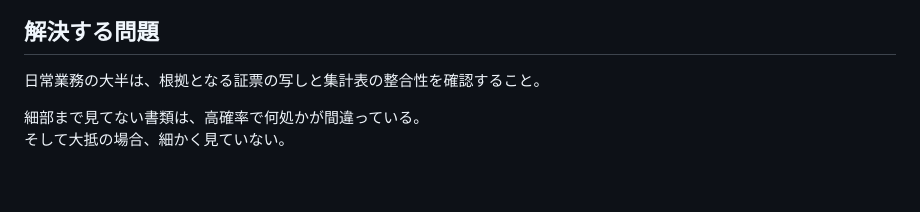
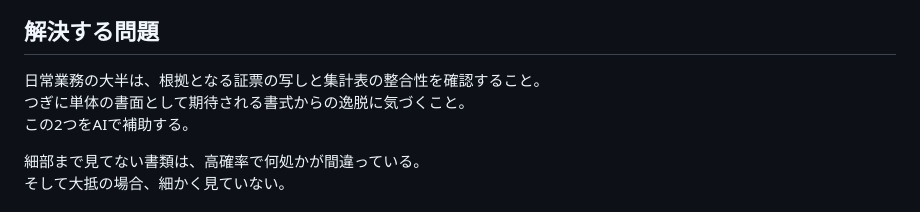
Before and after one commit to YuujiKamura/ShoruiCheckerAI, a Markdown page: README.md, the part around the change. Rendered like a GitHub page; blank space fills up the shorter version.

Commit message:
Refine README problem statement

```diff
--- a/README.md
+++ b/README.md
@@ -5,6 +5,8 @@
 ## 解決する問題
 
 日常業務の大半は、根拠となる証票の写しと集計表の整合性を確認すること。
+つぎに単体の書面として期待される書式からの逸脱に気づくこと。
+この2つをAIで補助する。
 
 細部まで見てない書類は、高確率で何処かが間違っている。
 そして大抵の場合、細かく見ていない。
```
